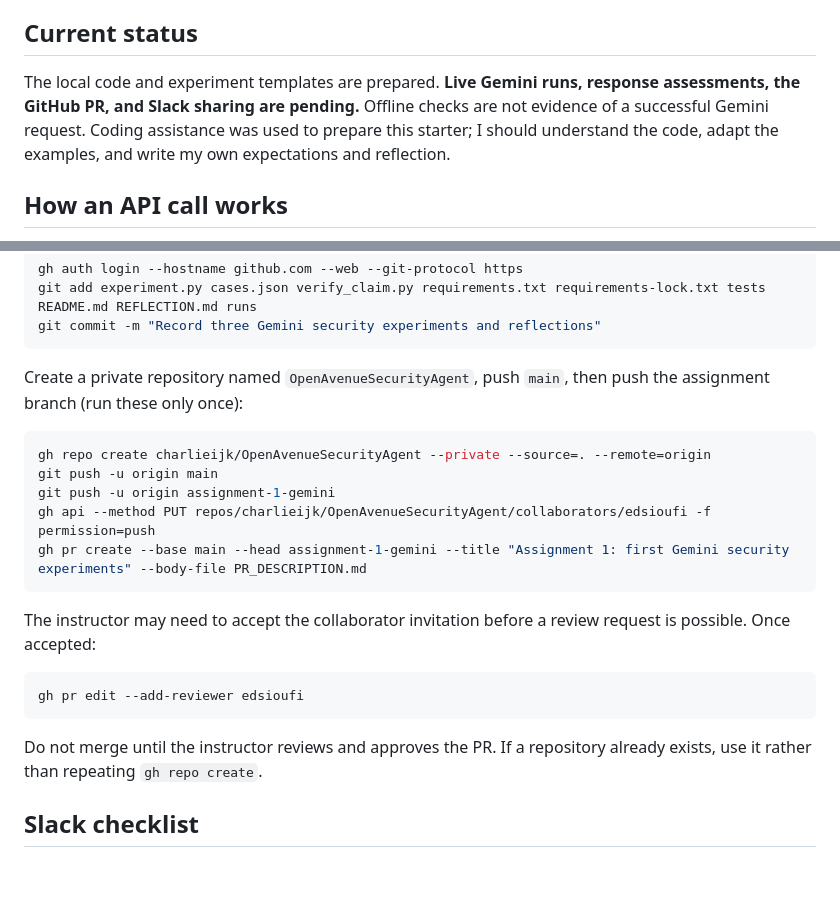
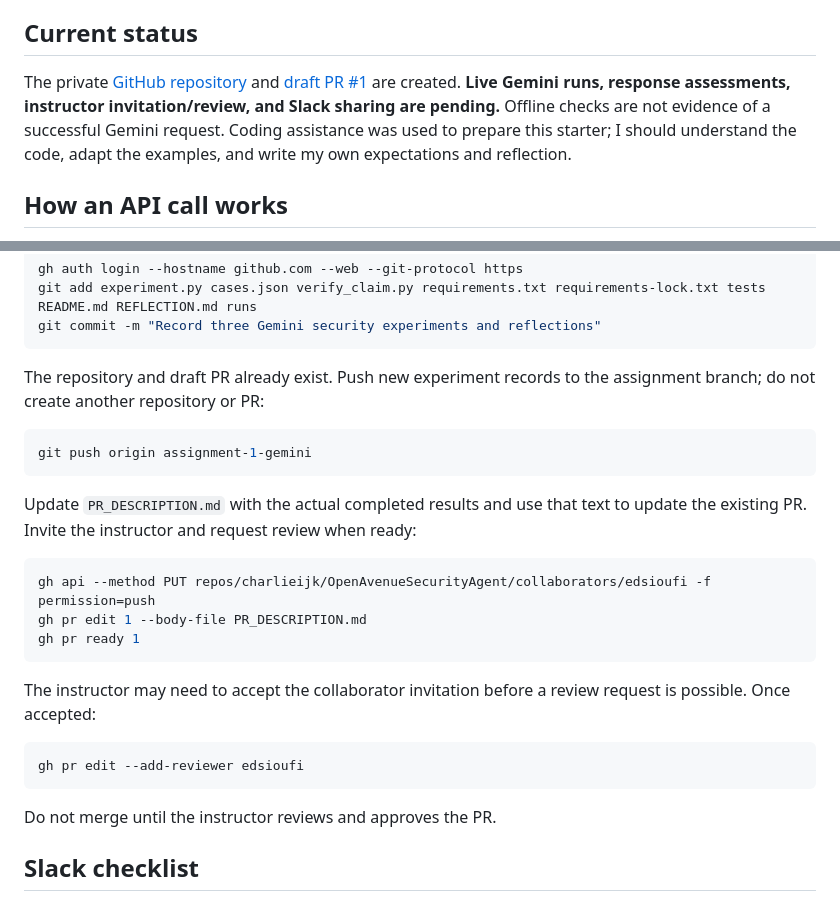
Before and after one commit to charlieijk/OpenAvenueSecurityAgent, a Markdown page: README.md, 2 parts joined by grey strips. Rendered like a GitHub page; blank space fills up the shorter version.

Commit message:
Record repository and draft PR setup

````diff
--- a/README.md
+++ b/README.md
@@ -7,9 +7,11 @@ not implement an agent or execute the model's suggestions.
 
 ## Current status
 
-The local code and experiment templates are prepared. **Live Gemini runs,
-response assessments, the GitHub PR, and Slack sharing are pending.** Offline
-checks are not evidence of a successful Gemini request. Coding assistance was
+The private [GitHub repository](https://github.com/charlieijk/OpenAvenueSecurityAgent)
+and [draft PR #1](https://github.com/charlieijk/OpenAvenueSecurityAgent/pull/1) are
+created. **Live Gemini runs, response assessments, instructor invitation/review,
+and Slack sharing are pending.** Offline checks are not evidence of a successful
+Gemini request. Coding assistance was
 used to prepare this starter; I should understand the code, adapt the examples,
 and write my own expectations and reflection.
 
@@ -132,15 +134,20 @@ git add experiment.py cases.json verify_claim.py requirements.txt requirements-l
 git commit -m "Record three Gemini security experiments and reflections"
 ```
 
-Create a private repository named `OpenAvenueSecurityAgent`, push `main`, then
-push the assignment branch (run these only once):
+The repository and draft PR already exist. Push new experiment records to the
+assignment branch; do not create another repository or PR:
 
 ```sh
-gh repo create charlieijk/OpenAvenueSecurityAgent --private --source=. --remote=origin
-git push -u origin main
-git push -u origin assignment-1-gemini
+git push origin assignment-1-gemini
+```
+
+Update `PR_DESCRIPTION.md` with the actual completed results and use that text
+to update the existing PR. Invite the instructor and request review when ready:
+
+```sh
 gh api --method PUT repos/charlieijk/OpenAvenueSecurityAgent/collaborators/edsioufi -f permission=push
-gh pr create --base main --head assignment-1-gemini --title "Assignment 1: first Gemini security experiments" --body-file PR_DESCRIPTION.md
+gh pr edit 1 --body-file PR_DESCRIPTION.md
+gh pr ready 1
 ```
 
 The instructor may need to accept the collaborator invitation before a review
@@ -150,8 +157,7 @@ request is possible. Once accepted:
 gh pr edit --add-reviewer edsioufi
 ```
 
-Do not merge until the instructor reviews and approves the PR. If a repository
-already exists, use it rather than repeating `gh repo create`.
+Do not merge until the instructor reviews and approves the PR.
 
 ## Slack checklist
 
````
